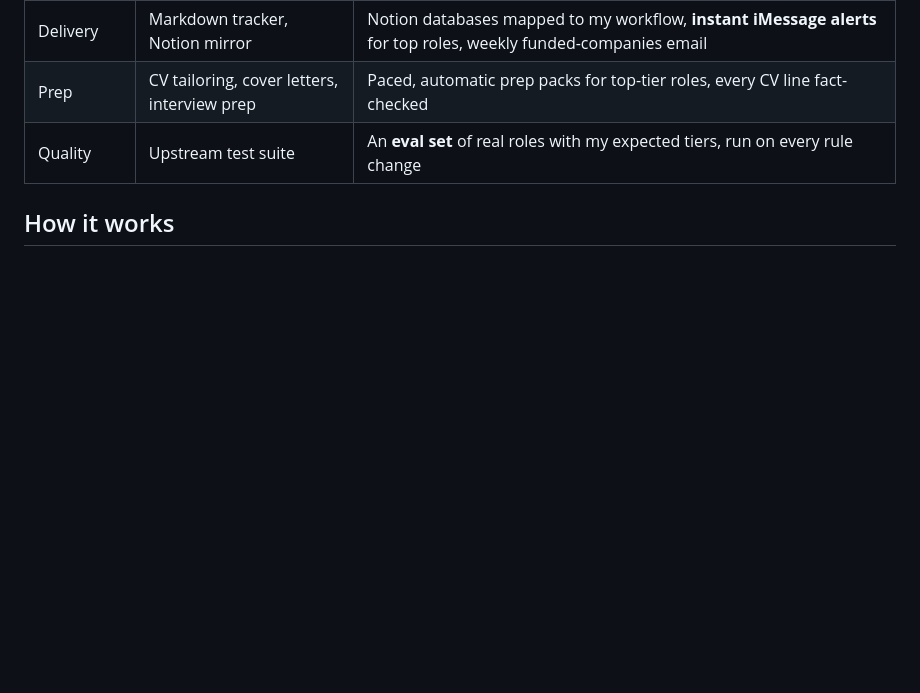
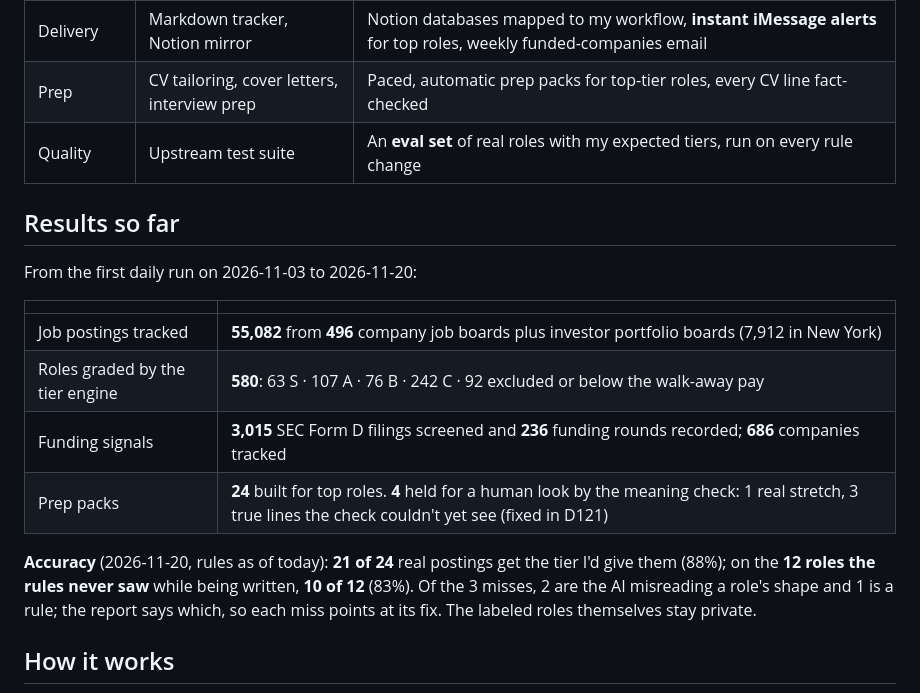
Before and after one commit to gmmarken/career-ops-deployment-kit, a Markdown page: README.md, the part around one of its changes. Drawn GitHub-style; blank space fills up the shorter version.

```diff
--- a/README.md
+++ b/README.md
@@ -26,6 +28,19 @@ It's also the deployment job in miniature: take a general platform, configure it
 | Delivery | Markdown tracker, Notion mirror | Notion databases mapped to my workflow, **instant iMessage alerts** for top roles, weekly funded-companies email |
 | Prep | CV tailoring, cover letters, interview prep | Paced, automatic prep packs for top-tier roles, every CV line fact-checked |
 | Quality | Upstream test suite | An **eval set** of real roles with my expected tiers, run on every rule change |
+
+## Results so far
+
+From the first daily run on 2026-11-03 to 2026-11-20:
+
+| | |
+|---|---|
+| Job postings tracked | **55,082** from **496** company job boards plus investor portfolio boards (7,912 in New York) |
+| Roles graded by the tier engine | **580**: 63 S · 107 A · 76 B · 242 C · 92 excluded or below the walk-away pay |
+| Funding signals | **3,015** SEC Form D filings screened and **236** funding rounds recorded; **686** companies tracked |
+| Prep packs | **24** built for top roles. **4** held for a human look by the meaning check: 1 real stretch, 3 true lines the check couldn't yet see (fixed in D121) |
+
+**Accuracy** (2026-11-20, rules as of today): **21 of 24** real postings get the tier I'd give them (88%); on the **12 roles the rules never saw** while being written, **10 of 12** (83%). Of the 3 misses, 2 are the AI misreading a role's shape and 1 is a rule; the report says which, so each miss points at its fix. The labeled roles themselves stay private.
 
 ## How it works
 
```
Also changed, not shown: other parts of README.md (+18 -6 lines), CHANGELOG.md (+3 -0 lines), docs/ROADMAP.md (+1 -1 lines), docs/img/demo.gif (added), 10 other files.
